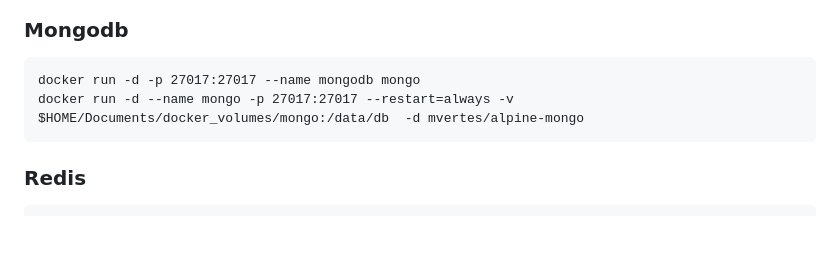
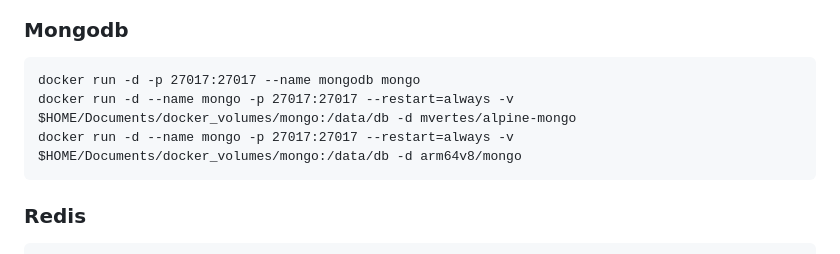
Before and after one commit to mrhadenough/devnotes, a Markdown page: docs/docker.md, the part around the change. Drawn GitHub-style; blank space fills up the shorter version.

````diff
--- a/docs/docker.md
+++ b/docs/docker.md
@@ -46,7 +46,8 @@ Connect to running docker
 
 ```
 docker run -d -p 27017:27017 --name mongodb mongo
-docker run -d --name mongo -p 27017:27017 --restart=always -v $HOME/Documents/docker_volumes/mongo:/data/db  -d mvertes/alpine-mongo
+docker run -d --name mongo -p 27017:27017 --restart=always -v $HOME/Documents/docker_volumes/mongo:/data/db -d mvertes/alpine-mongo
+docker run -d --name mongo -p 27017:27017 --restart=always -v $HOME/Documents/docker_volumes/mongo:/data/db -d arm64v8/mongo
 ```
 
 ### Redis
````
